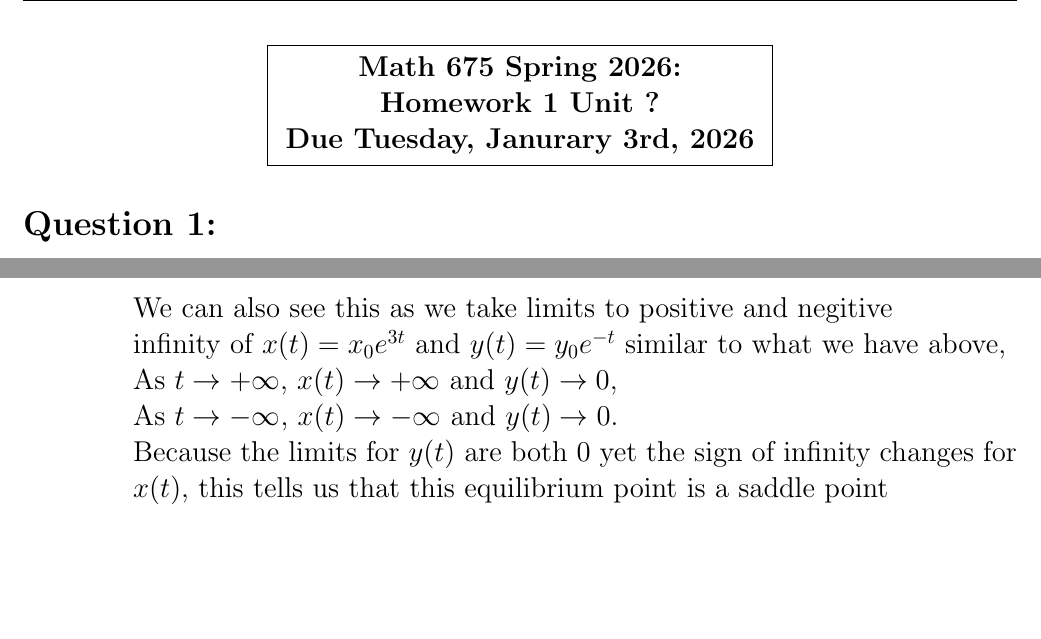
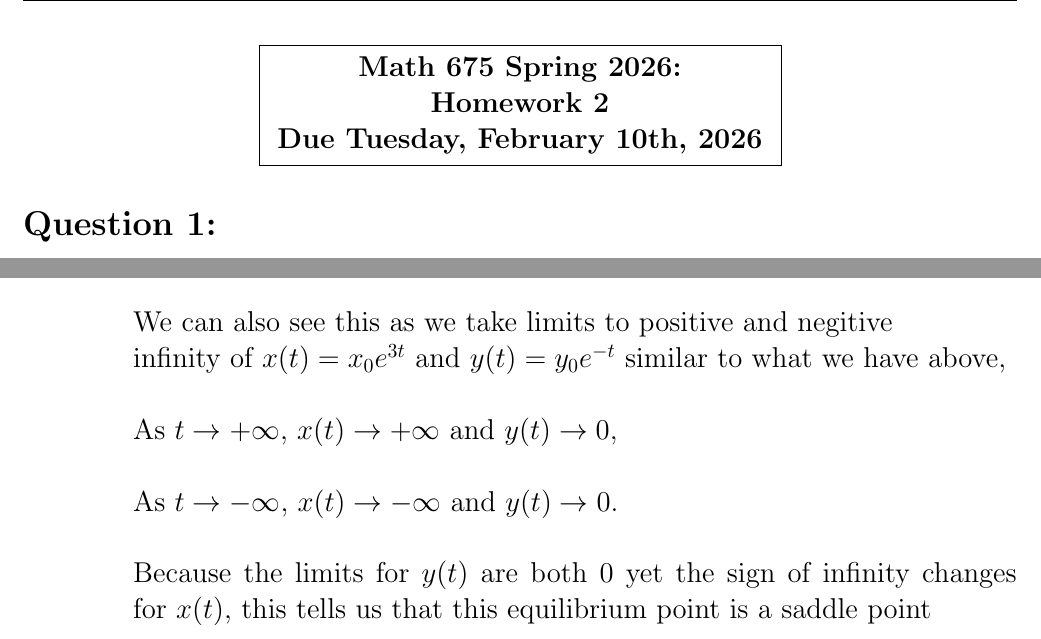
Before and after one commit to JackL1999/Math-675-Grad-Diff-EQ, a LaTeX document (HW_2_02-10.tex): two parts of pages 1 and 2 of 8, joined at a grey line, cut so that both start at the same text, the shorter picture padded with empty space. Compiled offline with pdfLaTeX.

Commit message:
Final Touches

```diff
--- a/HW_2_02-10.tex
+++ b/HW_2_02-10.tex
@@ -76,18 +76,18 @@
 \pagestyle{fancy}
 \fancyhf{} % Clear all header and footer fields
 \fancyhead[L]{Jack Lingbeck} % Left header with name
-\fancyhead[R]{Janurary 30th, 2026} % Right header with date
+\fancyhead[R]{February 10th, 2026} % Right header with date
 \renewcommand{\headrulewidth}{0.4pt} % Horizontal line below the header
 \rfoot{Page \thepage}
-\lfoot{Homework 2 Unit 1}
+\lfoot{Homework 2}
 
 \begin{document}
 \large
 \begin{center}
 \fbox{\begin{tabular}{c}
 \bf Math 675 Spring 2026: \\
-\bf Homework 1 Unit ? \\
-\bf Due Tuesday, Janurary 3rd, 2026\\
+\bf Homework 2 \\
+\bf Due Tuesday, February 10th, 2026\\
 \end{tabular}}
 \end{center}
 
@@ -196,7 +196,9 @@ Consider the uncoupled system: $$x'=3x, y'=-y$$
     that the equilibrium point at the origin is a saddle point. This is because along the x-axis,
     the solutions diverge away from the origin, while along the y-axis, the solutions converge towards the origin. \\\\
     We can also see this as we take limits to positive and negitive \\ infinity of $x(t)=x_0 e^{3t}$ and $y(t)=y_0 e^{-t}$
-    similar to what we have above, \\ As $t\to +\infty$, $x(t) \to +\infty$ and $y(t) \to 0$, \\ As $t\to -\infty$, $x(t) \to -\infty$ and $y(t) \to 0$. \\
+    similar to what we have above, \\\\
+    As $t\to +\infty$, $x(t) \to +\infty$ and $y(t) \to 0$, \\\\
+    As $t\to -\infty$, $x(t) \to -\infty$ and $y(t) \to 0$. \\\\
     Because the limits for $y(t)$ are both $0$ yet the sign of infinity changes for $x(t)$, this tells us that this equilibrium point is a saddle point
     \vspace{5cm}
     \item[e)] Now we want to use Mathematica to plot the full phase portrait of this system.
```
Also changed, not shown: HW_2_02-10.pdf, HW_2_02-10.tex (4 more changed lines).
